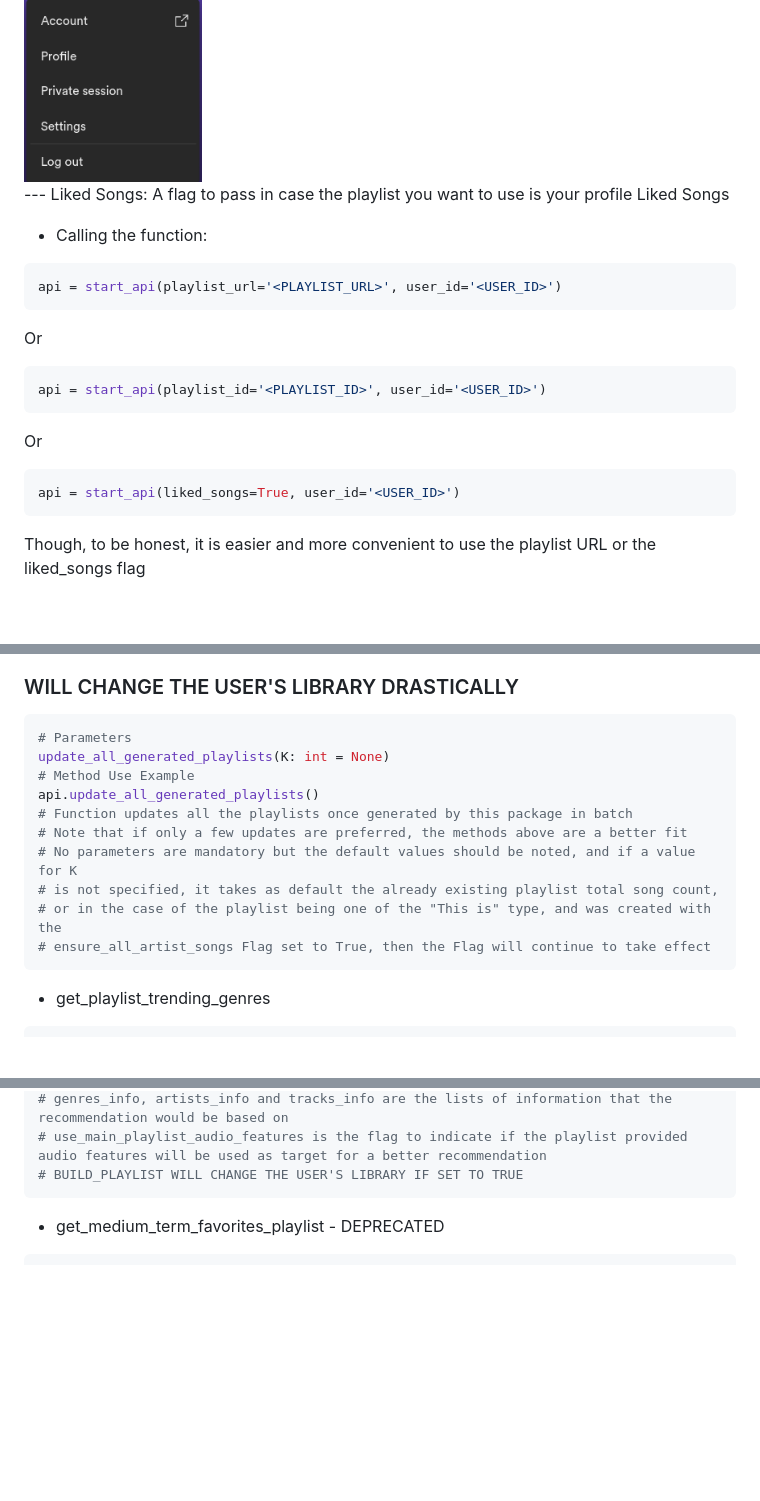
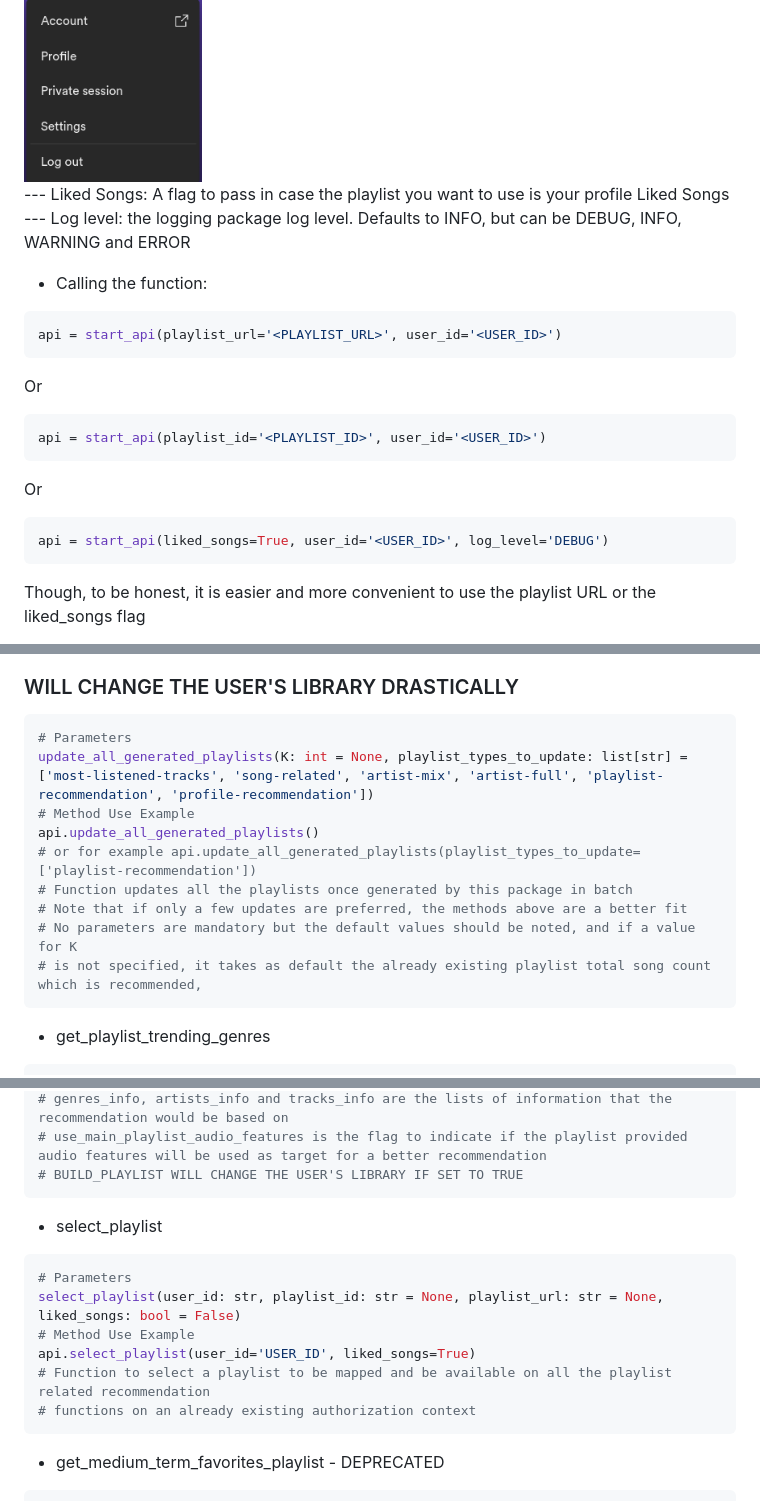
Before and after one commit to nikolas-virionis/spotify-api, a Markdown page: README.md, 3 parts joined by grey strips. Drawn GitHub-style; blank space fills up the shorter version.

```diff
--- a/README.md
+++ b/README.md
@@ -66,6 +66,7 @@ Firstly, it's necessary to import the method start_api from the package spotify_
   --- User ID: The user id is available when clicking the account, and accessing its information, on Spotify's website<br>
   <img src='./readme-pictures/Account.png' width='25%'><br>
   --- Liked Songs: A flag to pass in case the playlist you want to use is your profile Liked Songs <br>
+  --- Log level: the logging package log level. Defaults to INFO, but can be DEBUG, INFO, WARNING and ERROR
 
   - Calling the function:
 ~~~python
@@ -77,7 +78,7 @@ api = start_api(playlist_id='<PLAYLIST_ID>', user_id='<USER_ID>')
 ~~~
 Or
 ~~~python
-api = start_api(liked_songs=True, user_id='<USER_ID>')
+api = start_api(liked_songs=True, user_id='<USER_ID>', log_level='DEBUG')
 ~~~
 Though, to be honest, it is easier and more convenient to use the playlist URL or the liked_songs flag
 
@@ -133,15 +134,14 @@ api.get_most_listened(time_range='short', K=53)
 ### WILL CHANGE THE USER'S LIBRARY DRASTICALLY
 ~~~python
 # Parameters
-update_all_generated_playlists(K: int = None)
+update_all_generated_playlists(K: int = None, playlist_types_to_update: list[str] = ['most-listened-tracks', 'song-related', 'artist-mix', 'artist-full', 'playlist-recommendation', 'profile-recommendation'])
 # Method Use Example
 api.update_all_generated_playlists()
+# or for example api.update_all_generated_playlists(playlist_types_to_update=['playlist-recommendation'])
 # Function updates all the playlists once generated by this package in batch
 # Note that if only a few updates are preferred, the methods above are a better fit
 # No parameters are mandatory but the default values should be noted, and if a value for K
-# is not specified, it takes as default the already existing playlist total song count,
-# or in the case of the playlist being one of the "This is" type, and was created with the
-# ensure_all_artist_songs Flag set to True, then the Flag will continue to take effect
+# is not specified, it takes as default the already existing playlist total song count which is recommended,
 ~~~
  - get_playlist_trending_genres
 ~~~python
@@ -229,6 +229,15 @@ api.get_general_recommendation(build_playlist=True, artists_info=['NF', 'Logic']
 # genres_info, artists_info and tracks_info are the lists of information that the recommendation would be based on
 # use_main_playlist_audio_features is the flag to indicate if the playlist provided audio features will be used as target for a better recommendation
 # BUILD_PLAYLIST WILL CHANGE THE USER'S LIBRARY IF SET TO TRUE
+~~~~~~
+ - select_playlist
+~~~python
+# Parameters
+select_playlist(user_id: str, playlist_id: str = None, playlist_url: str = None, liked_songs: bool = False)
+# Method Use Example
+api.select_playlist(user_id='USER_ID', liked_songs=True)
+# Function to select a playlist to be mapped and be available on all the playlist related recommendation
+# functions on an already existing authorization context
 ~~~~~~
  - get_medium_term_favorites_playlist - DEPRECATED
 ~~~python
```
